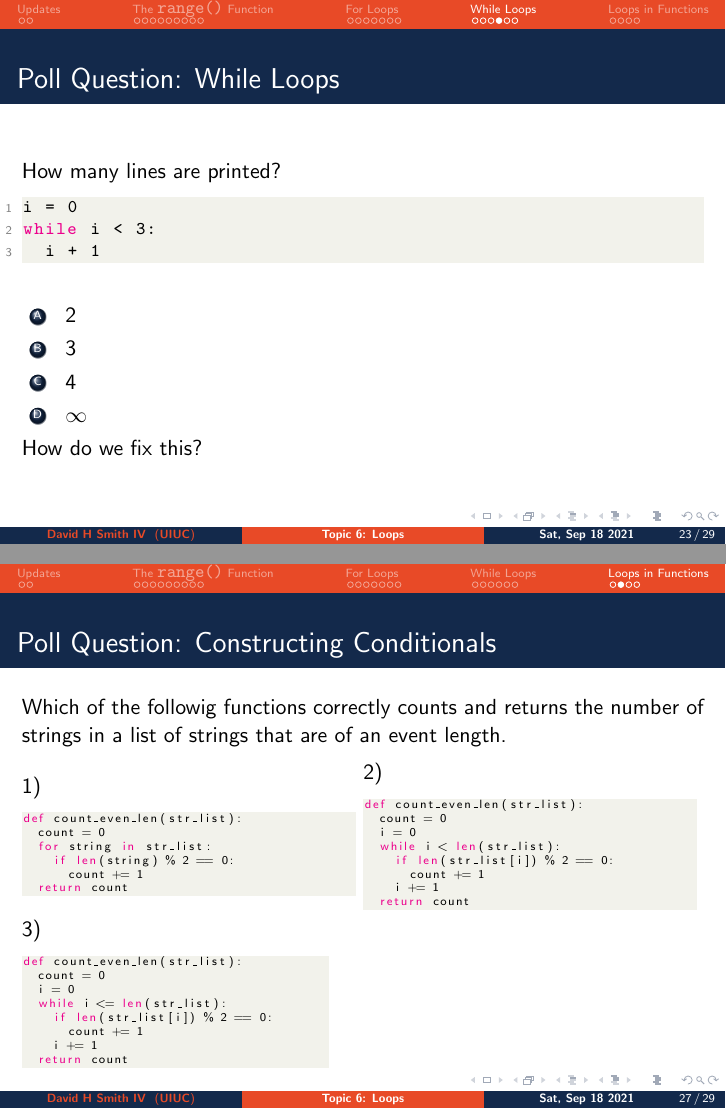
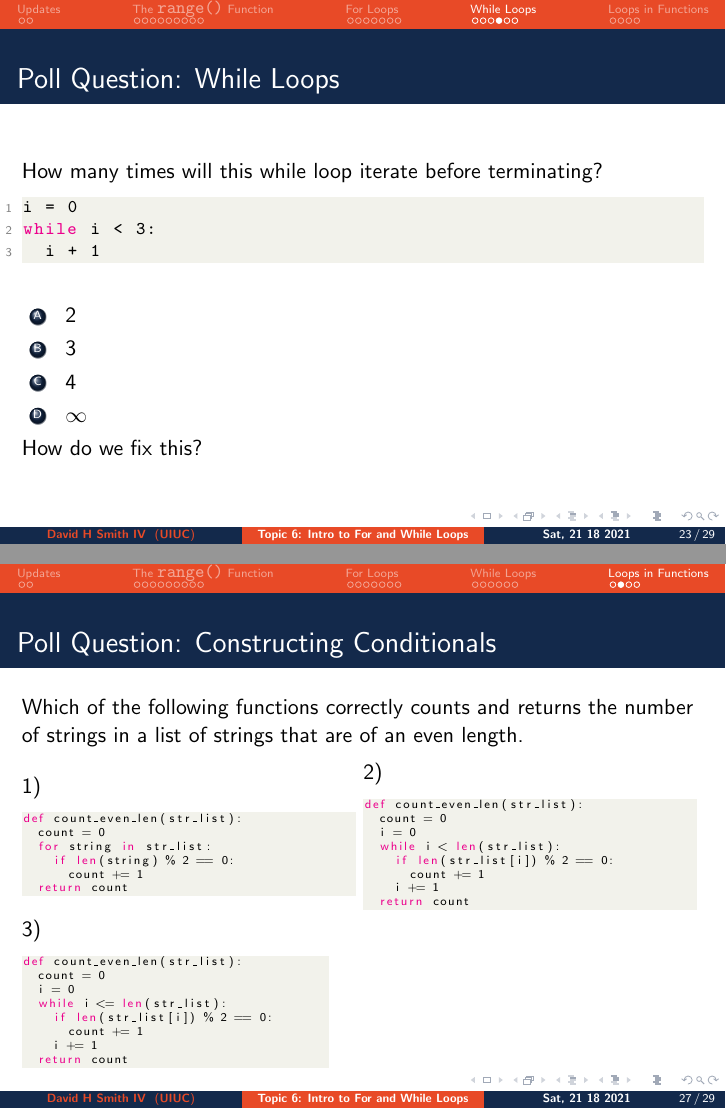
Before and after one commit to CoffeePoweredComputers/uni-high-fall-21, LaTeX slides (assets/slides/lecture-6p1/main.tex): pages 27 and 31 of 33, joined at a grey line. Compiled offline with pdfLaTeX.

Commit message:
generic tex update

```diff
--- a/assets/slides/lecture-6p1/main.tex
+++ b/assets/slides/lecture-6p1/main.tex
@@ -69,10 +69,10 @@
 
 
 %Information to be included in the title page:
-\title{\textbf{Topic 6: Loops}}
+\title{\textbf{Topic 6: Intro to For and While Loops}}
 \author{\textbf{David H Smith IV}}
 \institute[\textbf{UIUC}]{\textbf{University of Illinois Urbana-Champaign}}
-\date{\textbf{Sat, Sep 18 2021}}
+\date{\textbf{Sat, 21 18 2021}}
 
 \setbeamertemplate{title page}[default][colsep=-4bp,rounded=true]
 \addtobeamertemplate{title page}{\vspace{3\baselineskip}}{}
@@ -435,7 +435,7 @@
 %
 \begin{frame}[fragile]
   \frametitle{Poll Question: While Loops}
-  How many lines are printed?
+  How many times will this while loop iterate before terminating?
   \begin{lstlisting}[language=Python, autogobble]
   i = 0
   while i < 3:
@@ -507,7 +507,7 @@
 %
 \begin{frame}[fragile]
 	\frametitle{Poll Question: Constructing Conditionals}
-  Which of the followig functions correctly counts and returns the number of strings in a list of strings that are of an event length.
+  Which of the following functions correctly counts and returns the number of strings in a list of strings that are of an even length.
 	\vfill
 	\begin{minipage}{0.49\textwidth}
     1)
```
Also changed, not shown: assets/slides/lecture-6p1/main.pdf.
